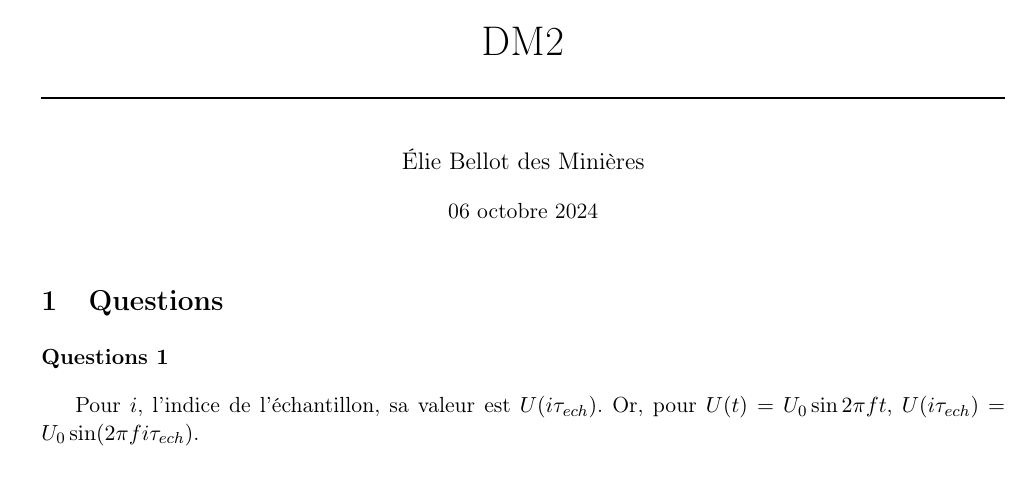
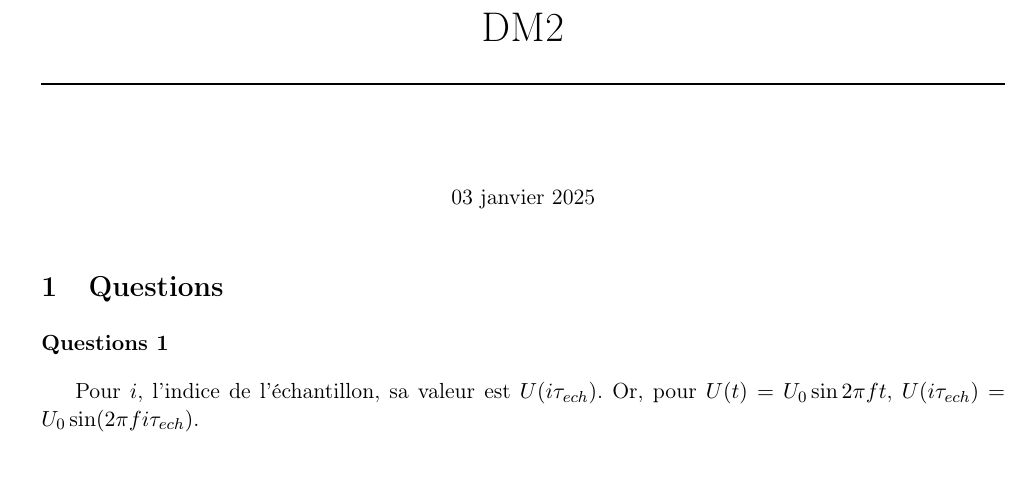
Before and after one commit to ebdm13/Projets-prepa, a LaTeX document (DM2/reponses.tex): part of page 1 of 2, cut so that both start at the same text. Compiled offline with pdfLaTeX.

Commit message:
little fix

```diff
--- a/DM2/reponses.tex
+++ b/DM2/reponses.tex
@@ -87,9 +87,7 @@
     \vspace{5pt} % Whitespace
 }
 
-\author{Élie Bellot des Minières} % Your name
-
-\date{\normalsize{06 octobre 2024}} % Today's date (\today) or a custom date
+\date{\normalsize{03 janvier 2025}} % Today's date (\today) or a custom date
 
 \begin{document}
 \maketitle % Print the title
```
Also changed, not shown: DM2/Partitions/LVB_Sonate_31no2_2.pdf (renamed from DM2/src/Partitions/LVB_Sonate_31no2_2.pdf), DM2/Partitions/bach_siciliano_bmv_1031.pdf (renamed from DM2/src/Partitions/bach_siciliano_bmv_1031.pdf), DM2/Partitions/bwv-1087-01.pdf (renamed from DM2/src/Partitions/bwv-1087-01.pdf), DM2/Partitions/debussy_Arabesque_1.pdf (renamed from DM2/src/Partitions/debussy_Arabesque_1.pdf), DM2/Partitions/giselle.pdf (renamed from DM2/src/Partitions/giselle.pdf), DM2/Partitions/horetzky5.pdf (renamed from DM2/src/Partitions/horetzky5.pdf), DM2/Partitions/horetzky5_simplified.pdf (renamed from DM2/src/Partitions/horetzky5_simplified.pdf), DM2/Partitions/horetzky6.pdf (renamed from DM2/src/Partitions/horetzky6.pdf), DM2/Partitions/horetzky7.pdf (renamed from DM2/src/Partitions/horetzky7.pdf), DM2/Partitions/horetzky8.pdf (renamed from DM2/src/Partitions/horetzky8.pdf), DM2/Partitions/test1.pdf (renamed from DM2/src/Partitions/test1.pdf), DM2/Partitions/test2.pdf (renamed from DM2/src/Partitions/test2.pdf), DM2/Partitions/test3.pdf (renamed from DM2/src/Partitions/test3.pdf), DM2/README.md, 1 more files, 24 other files.
